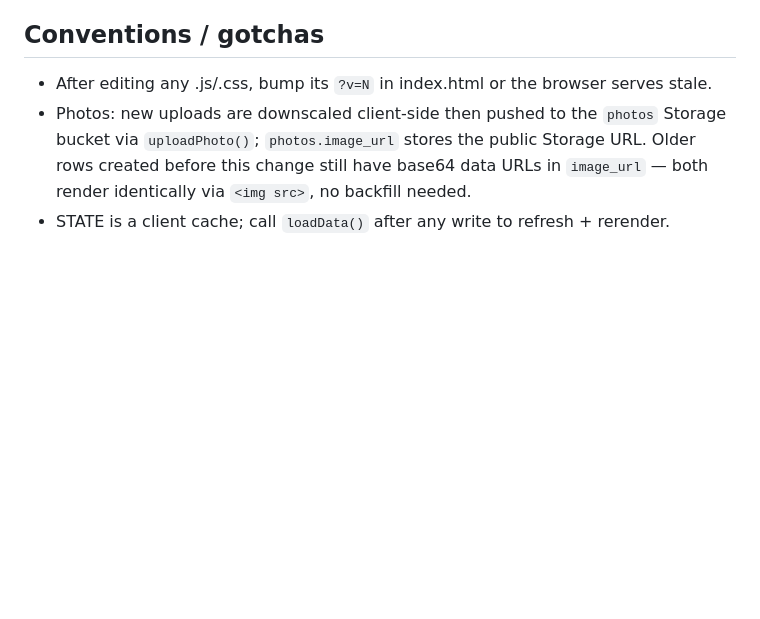
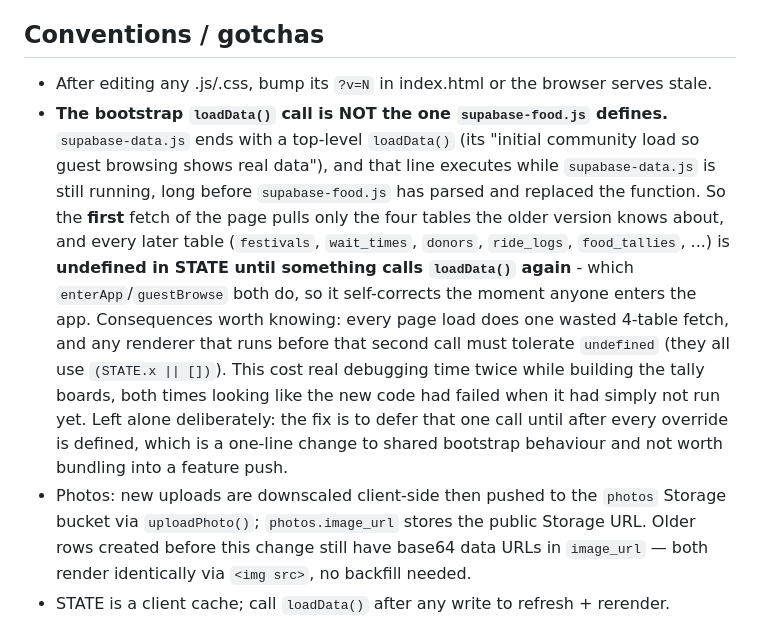
Before and after one commit to seancdaniel/turnstiles, a Markdown page: NOTES.md, the part around the change. Drawn GitHub-style; blank space fills up the shorter version.

Commit message:
Record why STATE is partial on the first page load
supabase-data.js ends with a top-level loadData() call, and that line
runs while supabase-data.js is still executing, before supabase-food.js
has parsed and replaced the function. So the first fetch pulls only the
four tables the older version knows about, and every table added since
is undefined in STATE until enterApp or guestBrowse calls loadData
again.

Nothing is broken by it, since every renderer guards with
(STATE.x || []), but it looks exactly like new code failing when it has
simply not run yet. It cost real debugging time twice while building the
tally boards.

Left alone on purpose: deferring that call until after all overrides are
defined is a one-line change to shared bootstrap behaviour, which does
not belong in a feature push.

Co-Authored-By: Claude Opus 5 <noreply@anthropic.com>

```diff
--- a/NOTES.md
+++ b/NOTES.md
@@ -65,6 +65,7 @@ without heavily rewriting main.js.
 
 ## Conventions / gotchas
 - After editing any .js/.css, bump its `?v=N` in index.html or the browser serves stale.
+- **The bootstrap `loadData()` call is NOT the one `supabase-food.js` defines.** `supabase-data.js` ends with a top-level `loadData()` (its "initial community load so guest browsing shows real data"), and that line executes while `supabase-data.js` is still running, long before `supabase-food.js` has parsed and replaced the function. So the **first** fetch of the page pulls only the four tables the older version knows about, and every later table (`festivals`, `wait_times`, `donors`, `ride_logs`, `food_tallies`, ...) is **undefined in STATE until something calls `loadData()` again** - which `enterApp`/`guestBrowse` both do, so it self-corrects the moment anyone enters the app. Consequences worth knowing: every page load does one wasted 4-table fetch, and any renderer that runs before that second call must tolerate `undefined` (they all use `(STATE.x || [])`). This cost real debugging time twice while building the tally boards, both times looking like the new code had failed when it had simply not run yet. Left alone deliberately: the fix is to defer that one call until after every override is defined, which is a one-line change to shared bootstrap behaviour and not worth bundling into a feature push.
 - Photos: new uploads are downscaled client-side then pushed to the `photos` Storage bucket via `uploadPhoto()`; `photos.image_url` stores the public Storage URL. Older rows created before this change still have base64 data URLs in `image_url` — both render identically via `<img src>`, no backfill needed.
 - STATE is a client cache; call `loadData()` after any write to refresh + rerender.
 - Multi-line edits to index.html/*.js were done via a small Python script (io.open read/replace/write) run through Bash — reliable for multi-line HTML.
```
